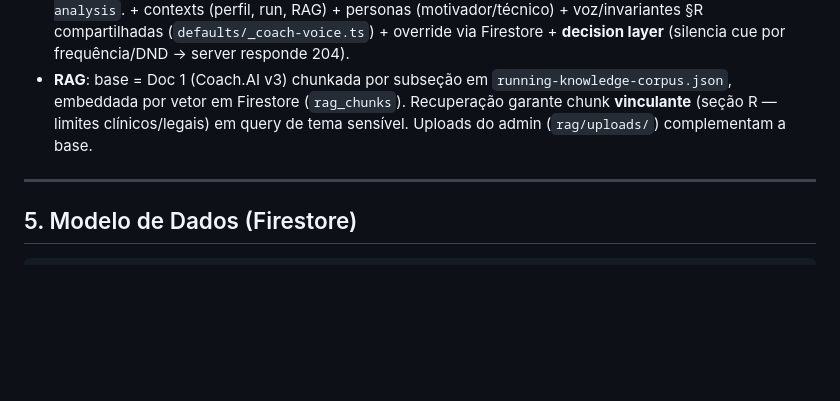
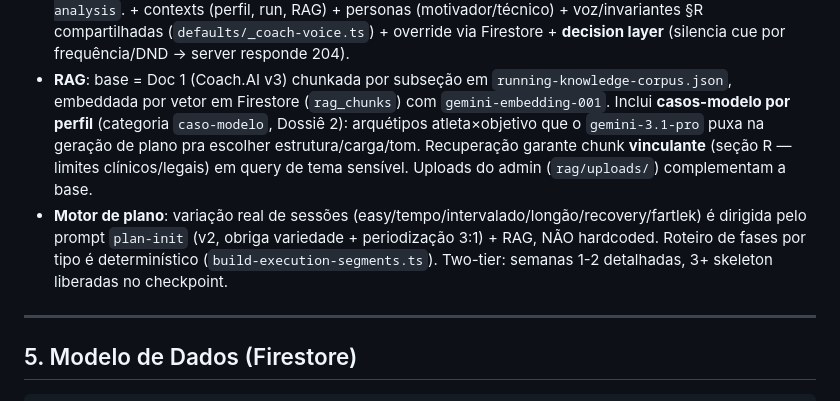
Before and after one commit to S6lab/runnin.core, a Markdown page: docs/DOCUMENTATION.md, the part around the change. Rendered like a GitHub page; blank space fills up the shorter version.

Commit message:
docs: RAG ganha casos-modelo (Dossiê 2); motor de variação dirigido por prompt+RAG
Co-Authored-By: Claude Opus 4.7 (1M context) <noreply@anthropic.com>

```diff
--- a/docs/DOCUMENTATION.md
+++ b/docs/DOCUMENTATION.md
@@ -230,8 +230,14 @@ sem painéis legados duplicados. Voz única e prompt da voz têm fonte única (c
   voz/invariantes §R compartilhadas (`defaults/_coach-voice.ts`) + override via Firestore + **decision
   layer** (silencia cue por frequência/DND → server responde 204).
 - **RAG**: base = Doc 1 (Coach.AI v3) chunkada por subseção em `running-knowledge-corpus.json`, embeddada
-  por vetor em Firestore (`rag_chunks`). Recuperação garante chunk **vinculante** (seção R — limites
+  por vetor em Firestore (`rag_chunks`) com `gemini-embedding-001`. Inclui **casos-modelo por perfil**
+  (categoria `caso-modelo`, Dossiê 2): arquétipos atleta×objetivo que o `gemini-3.1-pro` puxa na geração de
+  plano pra escolher estrutura/carga/tom. Recuperação garante chunk **vinculante** (seção R — limites
   clínicos/legais) em query de tema sensível. Uploads do admin (`rag/uploads/`) complementam a base.
+- **Motor de plano**: variação real de sessões (easy/tempo/intervalado/longão/recovery/fartlek) é dirigida
+  pelo prompt `plan-init` (v2, obriga variedade + periodização 3:1) + RAG, NÃO hardcoded. Roteiro de fases
+  por tipo é determinístico (`build-execution-segments.ts`). Two-tier: semanas 1-2 detalhadas, 3+ skeleton
+  liberadas no checkpoint.
 
 ---
 
```
